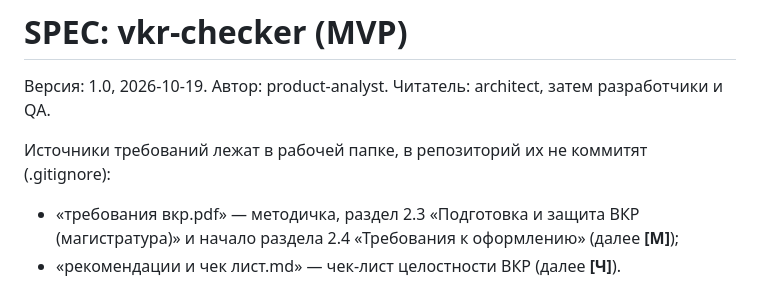
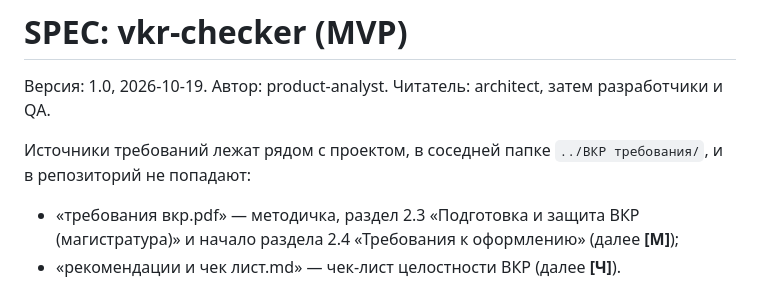
Before and after one commit to Douk771/vkr-checker, a Markdown page: SPEC.md, the part around the change. GitHub-like rendering.

```diff
--- a/SPEC.md
+++ b/SPEC.md
@@ -2,7 +2,7 @@
 
 Версия: 1.0, 2026-10-19. Автор: product-analyst. Читатель: architect, затем разработчики и QA.
 
-Источники требований лежат в рабочей папке, в репозиторий их не коммитят (.gitignore):
+Источники требований лежат рядом с проектом, в соседней папке `../ВКР требования/`, и в репозиторий не попадают:
 - «требования вкр.pdf» — методичка, раздел 2.3 «Подготовка и защита ВКР (магистратура)» и начало раздела 2.4 «Требования к оформлению» (далее **[М]**);
 - «рекомендации и чек лист.md» — чек-лист целостности ВКР (далее **[Ч]**).
 
```
Also changed, not shown: README.md (+1 -1 lines).
